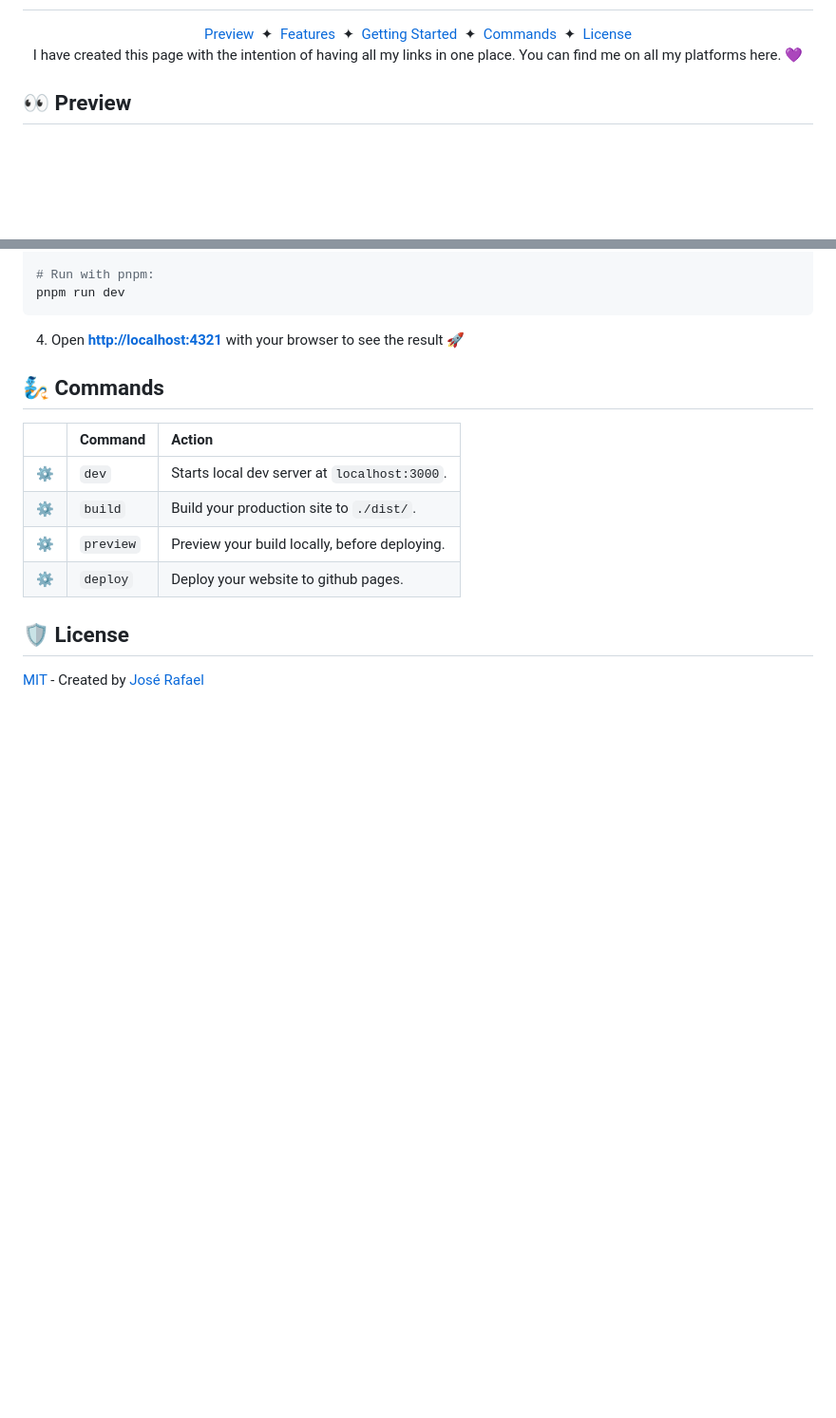
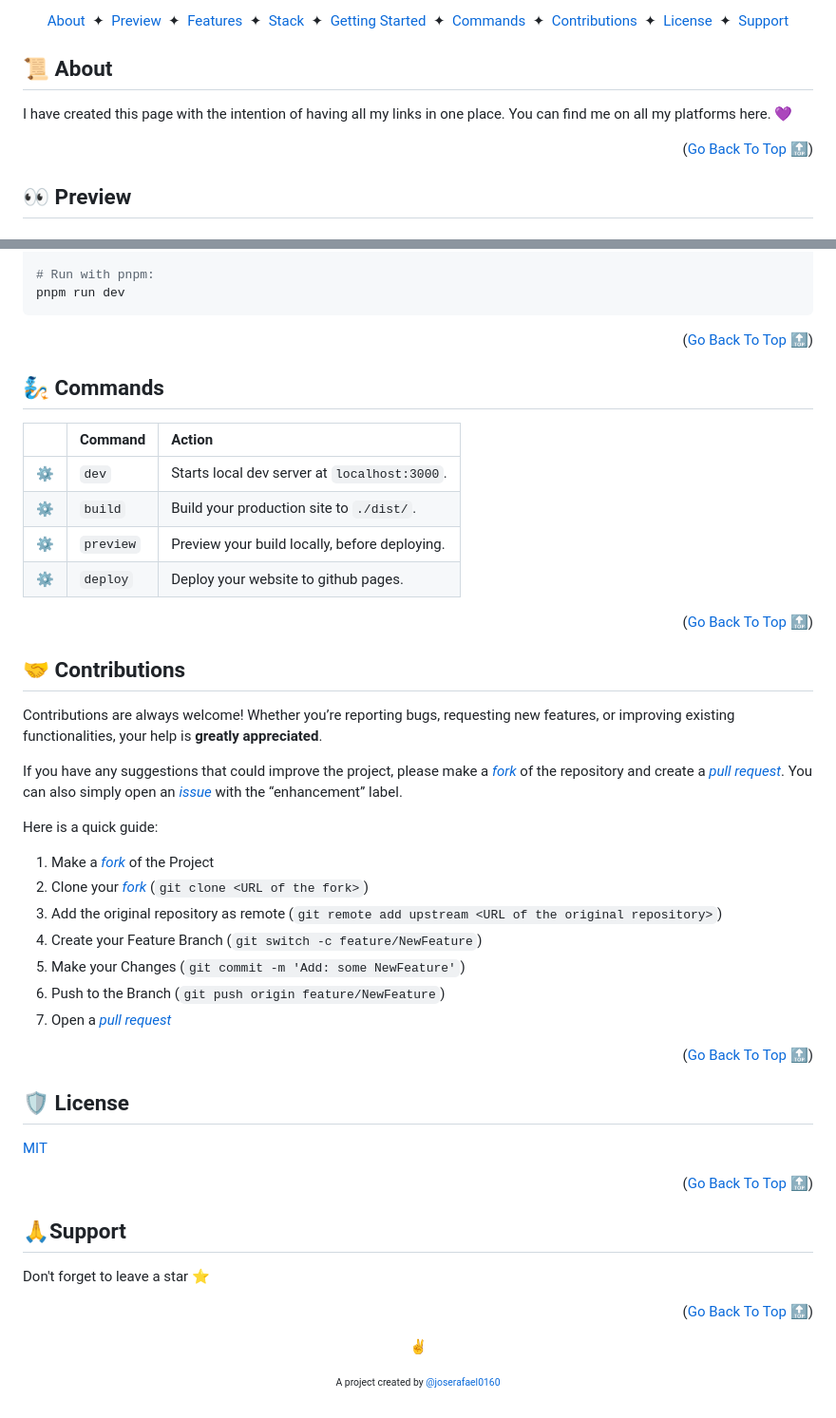
Before and after one commit to joserafael0160/JRLinks, a Markdown page: README.md, 2 parts joined by grey strips. Shown: that part at 95% size. GitHub-like rendering; blank space fills up the shorter version.

````diff
--- a/README.md
+++ b/README.md
@@ -2,10 +12,18 @@
 <div align="center">
+    <a href="#-about" target="_blank">
+        About
+    </a>
+    <span>&nbsp;✦&nbsp;</span>
     <a href="#-preview" target="_blank">
         Preview
     </a>
     <span>&nbsp;✦&nbsp;</span>
     <a href="#-features" target="_blank">
         Features
+    </a>
+    <span>&nbsp;✦&nbsp;</span>
+    <a href="#-stack" target="_blank">
+        Stack
     </a>
     <span>&nbsp;✦&nbsp;</span>
     <a href="#-getting-started">
@@ -16,11 +34,23 @@
         Commands
     </a>
     <span>&nbsp;✦&nbsp;</span>
+    <a href="#-contributions" target="_blank">
+        Contributions
+    </a>
+    <span>&nbsp;✦&nbsp;</span>
     <a href="#-license">
         License
     </a>
+    <span>&nbsp;✦&nbsp;</span>
+    <a href="#-support">
+        Support
+    </a>
 </div>
-<p id="description" align="center">I have created this page with the intention of having all my links in one place. You can find me on all my platforms here. 💜</p>
+
+## 📜 About
+I have created this page with the intention of having all my links in one place. You can find me on all my platforms here. 💜
+
+<p align="right">(<a href="#readme-top" >Go Back To Top 🔝</a>)</p>
 
 ## 👀 Preview
 <h4>In a PC (1920x1080)</h4>
@@ -86,8 +124,7 @@ bun run dev
 pnpm run dev
 ```
 
-4. Open [**http://localhost:4321**](http://localhost:4321/) with your browser to see the result 🚀
-
+<p align="right">(<a href="#readme-top">Go Back To Top 🔝</a>)</p>
 
 
 ## 🧞 Commands
@@ -98,6 +135,38 @@ pnpm run dev
 | ⚙️ | `preview`| Preview your build locally, before deploying. |
 | ⚙️ | `deploy`| Deploy your website to github pages. |
 
+<p align="right">(<a href="#readme-top">Go Back To Top 🔝</a>)</p>
+
+
+## 🤝 Contributions
+
+Contributions are always welcome! Whether you’re reporting bugs, requesting new features, or improving existing functionalities, your help is **greatly appreciated**.
+
+If you have any suggestions that could improve the project, please make a [_fork_](https://github.com/joserafael0160/jrlinks/fork) of the repository and create a [_pull request_](https://github.com/joserafael0160/jrlinks/pulls). You can also simply open an [_issue_](https://github.com/joserafael0160/jrlinks/issues) with the “enhancement” label.
+
+Here is a quick guide:
+
+1. Make a [_fork_](https://github.com/joserafael0160/jrlinks/fork) of the Project
+2. Clone your [_fork_](https://github.com/joserafael0160/jrlinks/fork) (`git clone <URL of the fork>`)
+3. Add the original repository as remote (`git remote add upstream <URL of the original repository>`)
+4. Create your Feature Branch (`git switch -c feature/NewFeature`)
+5. Make your Changes (`git commit -m 'Add: some NewFeature'`)
+6. Push to the Branch (`git push origin feature/NewFeature`)
+7. Open a [_pull request_](https://github.com/joserafael0160/jrlinks/pulls)
+
+<p align="right">(<a href="#readme-top">Go Back To Top 🔝</a>)</p>
 
 ## 🛡️ License
-[MIT](#) - Created by [José Rafael](https://github.com/joserafael0160)
+[MIT](https://github.com/joserafael0160/jrlinks/blob/main/LICENSE)
+
+<p align="right">(<a href="#readme-top">Go Back To Top 🔝</a>)</p>
+
+## 🙏Support
+Don't forget to leave a star ⭐️
+
+<p align="right">(<a href="#readme-top">Go Back To Top 🔝</a>)</p>
+
+<p align="center">✌️</p>
+<p align="center">
+<sub><sup>A project created by <a href="https://github.com/joserafael0160">@joserafael0160</a></sup></sub>
+</p>
````
Also changed, not shown: other parts of README.md (+19 -1 lines), readme.es.md (added, +16 -0 lines).
